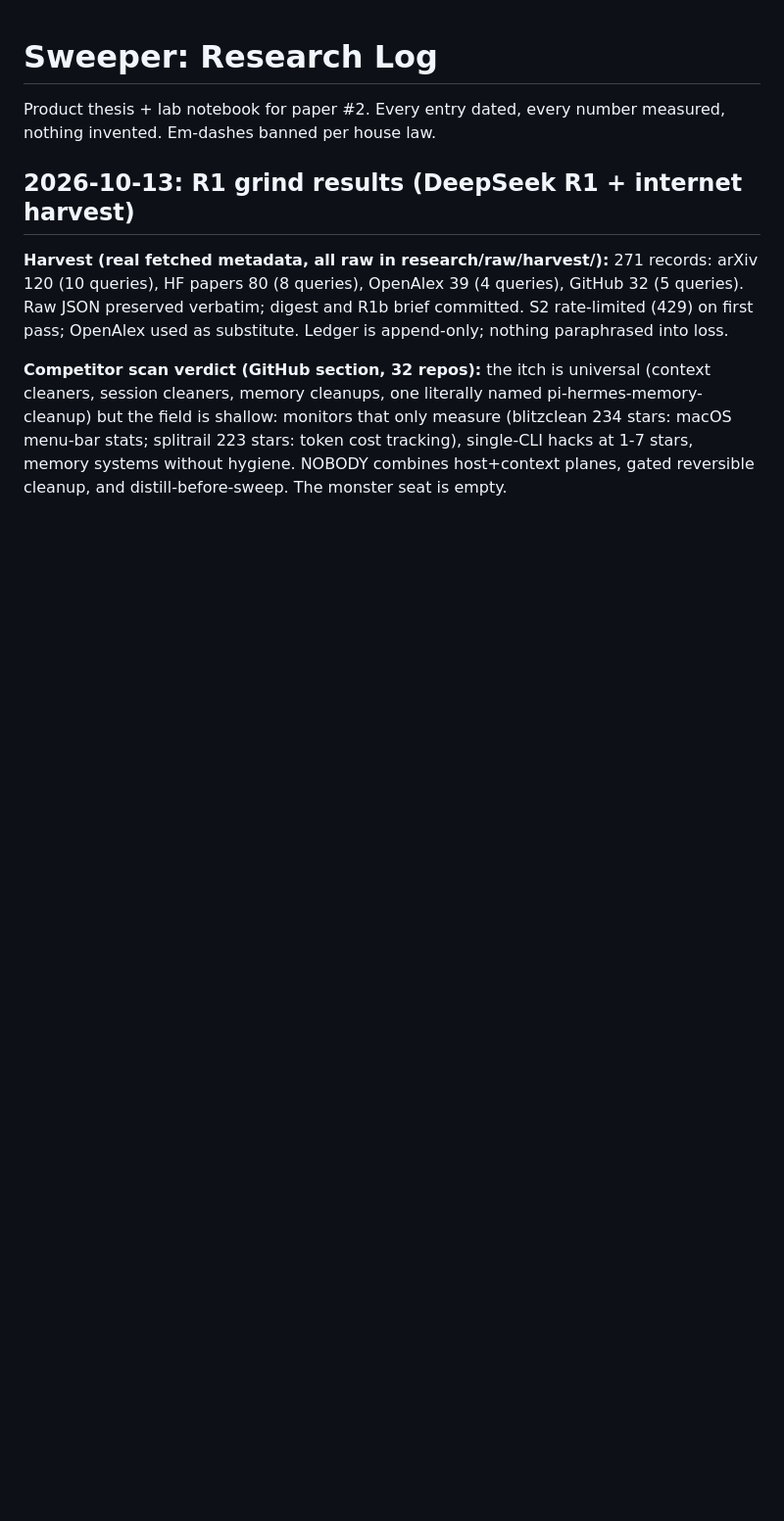
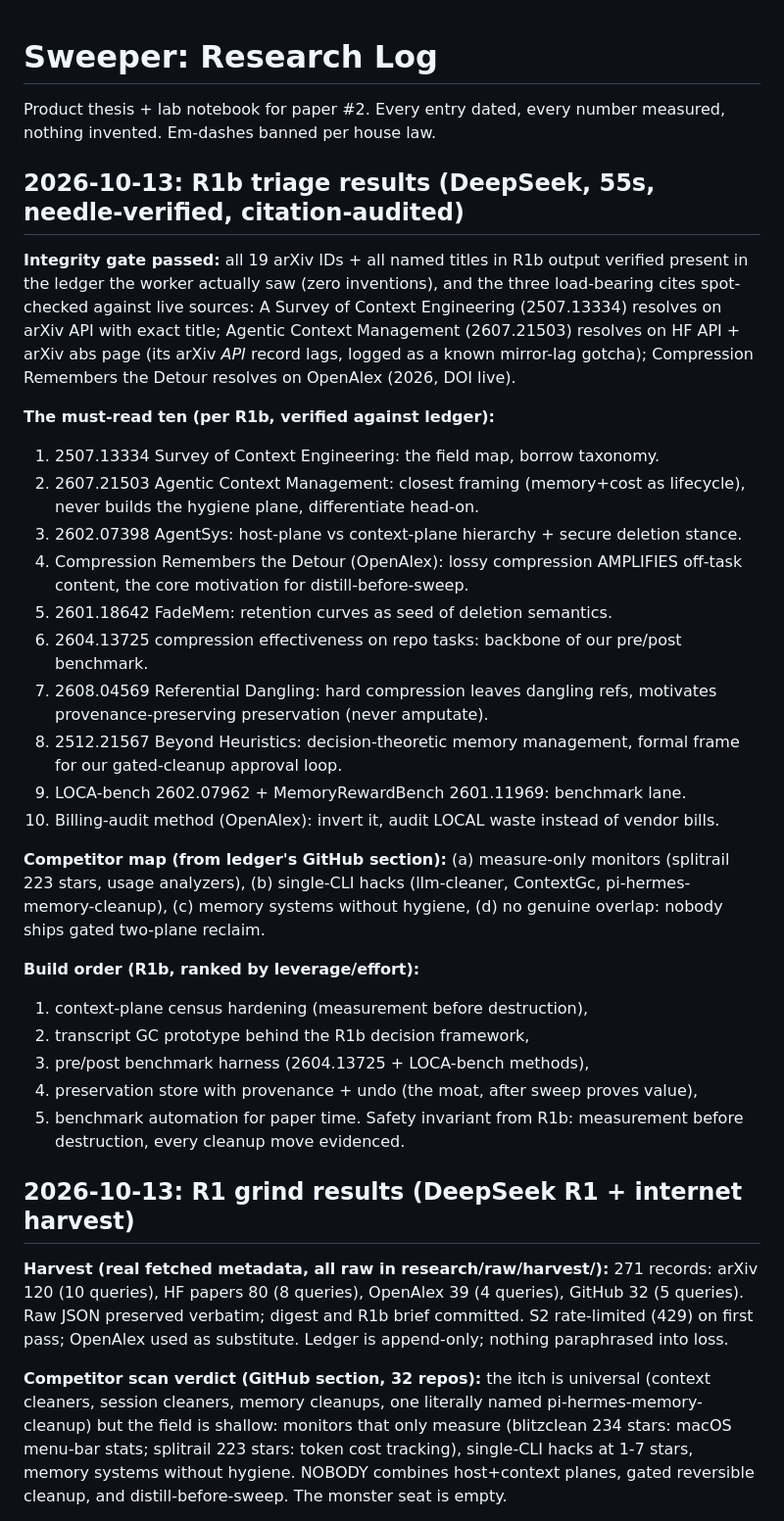
Before and after one commit to nKOxxx/sweap.it, a Markdown page: docs/RESEARCH_LOG.md, the part around the change. Shown at 98% size. Drawn GitHub-style; blank space fills up the shorter version.

Commit message:
R1b triage: must-read ten citation-audited, competitor map, build order

```diff
--- a/docs/RESEARCH_LOG.md
+++ b/docs/RESEARCH_LOG.md
@@ -2,6 +2,50 @@
 
 Product thesis + lab notebook for paper #2. Every entry dated, every number
 measured, nothing invented. Em-dashes banned per house law.
+
+## 2026-10-13: R1b triage results (DeepSeek, 55s, needle-verified, citation-audited)
+
+**Integrity gate passed:** all 19 arXiv IDs + all named titles in R1b output
+verified present in the ledger the worker actually saw (zero inventions),
+and the three load-bearing cites spot-checked against live sources: A Survey
+of Context Engineering (2507.13334) resolves on arXiv API with exact title;
+Agentic Context Management (2607.21503) resolves on HF API + arXiv abs page
+(its arXiv *API* record lags, logged as a known mirror-lag gotcha);
+Compression Remembers the Detour resolves on OpenAlex (2026, DOI live).
+
+**The must-read ten (per R1b, verified against ledger):**
+1. 2507.13334 Survey of Context Engineering: the field map, borrow taxonomy.
+2. 2607.21503 Agentic Context Management: closest framing (memory+cost as
+   lifecycle), never builds the hygiene plane, differentiate head-on.
+3. 2602.07398 AgentSys: host-plane vs context-plane hierarchy + secure
+   deletion stance.
+4. Compression Remembers the Detour (OpenAlex): lossy compression AMPLIFIES
+   off-task content, the core motivation for distill-before-sweep.
+5. 2601.18642 FadeMem: retention curves as seed of deletion semantics.
+6. 2604.13725 compression effectiveness on repo tasks: backbone of our
+   pre/post benchmark.
+7. 2608.04569 Referential Dangling: hard compression leaves dangling refs,
+   motivates provenance-preserving preservation (never amputate).
+8. 2512.21567 Beyond Heuristics: decision-theoretic memory management,
+   formal frame for our gated-cleanup approval loop.
+9. LOCA-bench 2602.07962 + MemoryRewardBench 2601.11969: benchmark lane.
+10. Billing-audit method (OpenAlex): invert it, audit LOCAL waste instead
+    of vendor bills.
+
+**Competitor map (from ledger's GitHub section):** (a) measure-only monitors
+(splitrail 223 stars, usage analyzers), (b) single-CLI hacks (llm-cleaner,
+ContextGc, pi-hermes-memory-cleanup), (c) memory systems without hygiene,
+(d) no genuine overlap: nobody ships gated two-plane reclaim.
+
+**Build order (R1b, ranked by leverage/effort):**
+1. context-plane census hardening (measurement before destruction),
+2. transcript GC prototype behind the R1b decision framework,
+3. pre/post benchmark harness (2604.13725 + LOCA-bench methods),
+4. preservation store with provenance + undo (the moat, after sweep proves
+   value),
+5. benchmark automation for paper time.
+Safety invariant from R1b: measurement before destruction, every cleanup
+move evidenced.
 
 ## 2026-10-13: R1 grind results (DeepSeek R1 + internet harvest)
 
```
